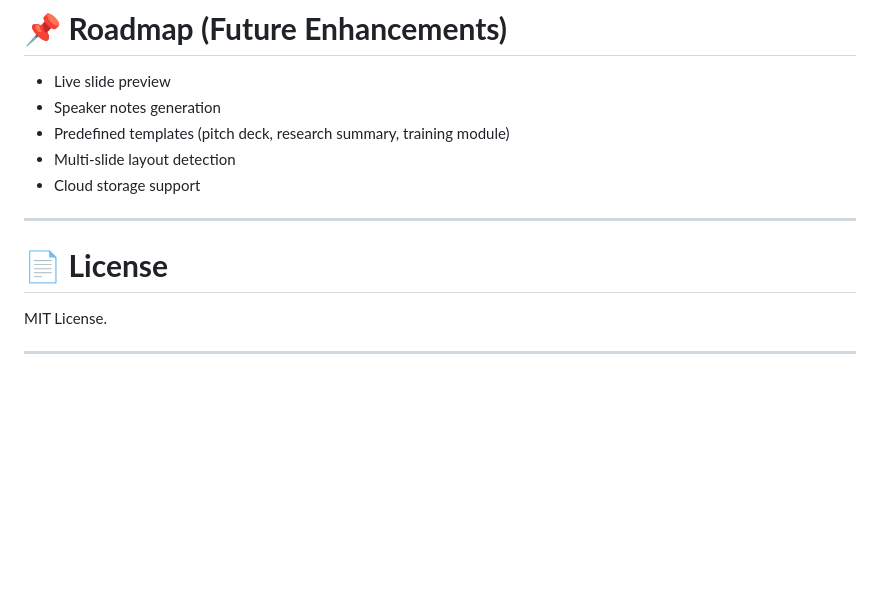
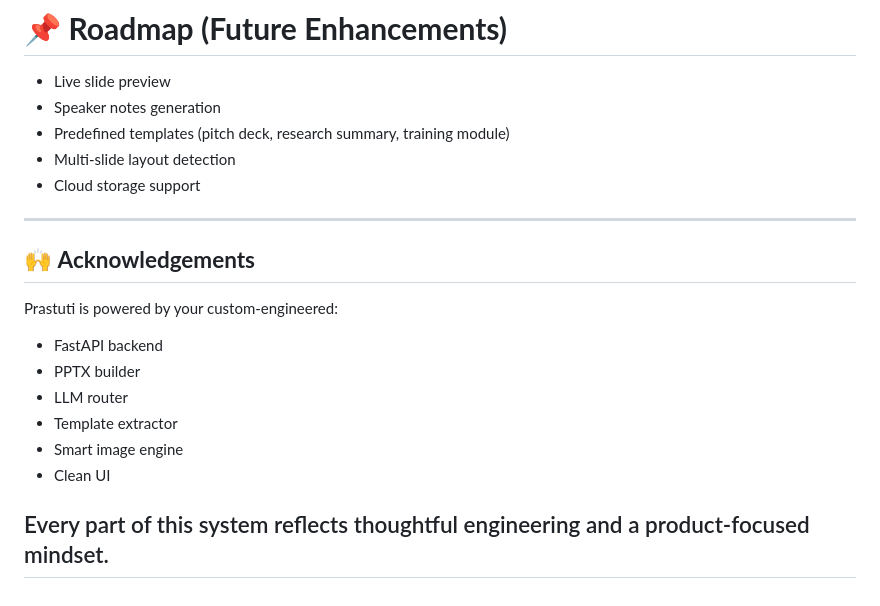
Before and after one commit to robertsong2000/Prastuti__PPT-Generator-from-Text, a Markdown page: README.md, the part around the change. Drawn GitHub-style; blank space fills up the shorter version.

Commit message:
Add acknowledgements section to README

```diff
--- a/README.md
+++ b/README.md
@@ -208,9 +208,16 @@ This makes Prastuti suitable for:
 * Cloud storage support
 
 ---
+## 🙌 **Acknowledgements**
 
-# 📄 **License**
+Prastuti is powered by your custom-engineered:
 
-MIT License.
+* FastAPI backend
+* PPTX builder
+* LLM router
+* Template extractor
+* Smart image engine
+* Clean UI
 
+Every part of this system reflects thoughtful engineering and a product-focused mindset.
 ---
```
